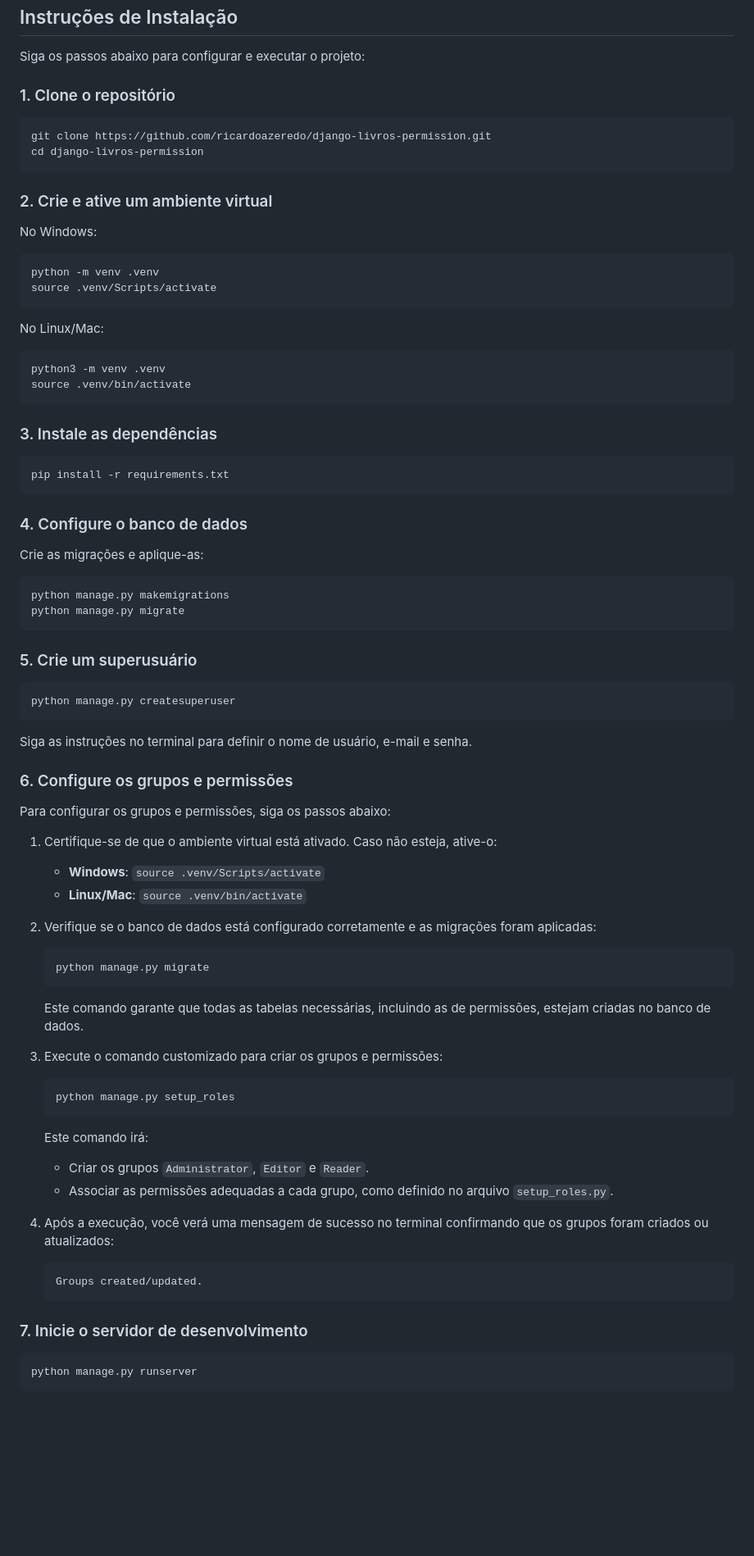
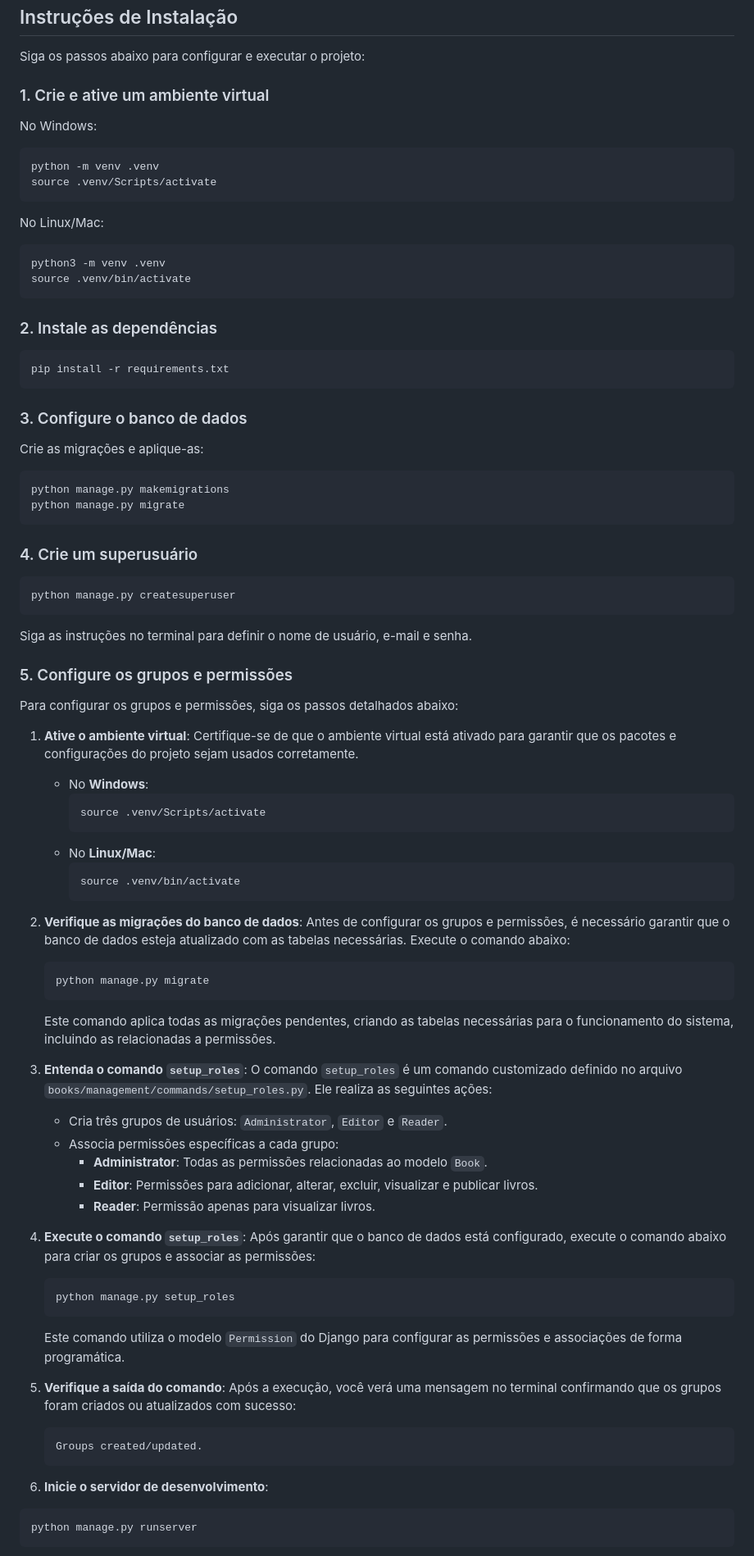
Before and after one commit to carlosheitorinfo/django-books, a Markdown page: README.md, the part around one of its changes. Shown at 82% size. GitHub-like rendering; blank space fills up the shorter version.

Commit message:
udpate: atualizando o readme.md

````diff
--- a/README.md
+++ b/README.md
@@ -12,14 +12,7 @@ Este projeto é uma aplicação Django para gerenciar livros com permissões esp
 
 Siga os passos abaixo para configurar e executar o projeto:
 
-### 1. Clone o repositório
-
-```bash
-git clone https://github.com/ricardoazeredo/django-livros-permission.git
-cd django-livros-permission
-```
-
-### 2. Crie e ative um ambiente virtual
+### 1. Crie e ative um ambiente virtual
 
 No Windows:
 ```bash
@@ -33,13 +26,13 @@ python3 -m venv .venv
 source .venv/bin/activate
 ```
 
-### 3. Instale as dependências
+### 2. Instale as dependências
 
 ```bash
 pip install -r requirements.txt
 ```
 
-### 4. Configure o banco de dados
+### 3. Configure o banco de dados
 
 Crie as migrações e aplique-as:
 ```bash
@@ -47,7 +40,7 @@ python manage.py makemigrations
 python manage.py migrate
 ```
 
-### 5. Crie um superusuário
+### 4. Crie um superusuário
 
 ```bash
 python manage.py createsuperuser
@@ -55,34 +48,49 @@ python manage.py createsuperuser
 
 Siga as instruções no terminal para definir o nome de usuário, e-mail e senha.
 
-### 6. Configure os grupos e permissões
+### 5. Configure os grupos e permissões
 
-Para configurar os grupos e permissões, siga os passos abaixo:
+Para configurar os grupos e permissões, siga os passos detalhados abaixo:
 
-1. Certifique-se de que o ambiente virtual está ativado. Caso não esteja, ative-o:
-   - **Windows**: `source .venv/Scripts/activate`
-   - **Linux/Mac**: `source .venv/bin/activate`
+1. **Ative o ambiente virtual**:
+   Certifique-se de que o ambiente virtual está ativado para garantir que os pacotes e configurações do projeto sejam usados corretamente.
+   - No **Windows**:
+     ```bash
+     source .venv/Scripts/activate
+     ```
+   - No **Linux/Mac**:
+     ```bash
+     source .venv/bin/activate
+     ```
 
-2. Verifique se o banco de dados está configurado corretamente e as migrações foram aplicadas:
+2. **Verifique as migrações do banco de dados**:
+   Antes de configurar os grupos e permissões, é necessário garantir que o banco de dados esteja atualizado com as tabelas necessárias. Execute o comando abaixo:
    ```bash
    python manage.py migrate
    ```
-   Este comando garante que todas as tabelas necessárias, incluindo as de permissões, estejam criadas no banco de dados.
+   Este comando aplica todas as migrações pendentes, criando as tabelas necessárias para o funcionamento do sistema, incluindo as relacionadas a permissões.
 
-3. Execute o comando customizado para criar os grupos e permissões:
+3. **Entenda o comando `setup_roles`**:
+   O comando `setup_roles` é um comando customizado definido no arquivo `books/management/commands/setup_roles.py`. Ele realiza as seguintes ações:
+   - Cria três grupos de usuários: `Administrator`, `Editor` e `Reader`.
+   - Associa permissões específicas a cada grupo:
+     - **Administrator**: Todas as permissões relacionadas ao modelo `Book`.
+     - **Editor**: Permissões para adicionar, alterar, excluir, visualizar e publicar livros.
+     - **Reader**: Permissão apenas para visualizar livros.
+
+4. **Execute o comando `setup_roles`**:
+   Após garantir que o banco de dados está configurado, execute o comando abaixo para criar os grupos e associar as permissões:
    ```bash
    python manage.py setup_roles
    ```
-   Este comando irá:
-   - Criar os grupos `Administrator`, `Editor` e `Reader`.
-   - Associar as permissões adequadas a cada grupo, como definido no arquivo `setup_roles.py`.
+   Este comando utiliza o modelo `Permission` do Django para configurar as permissões e associações de forma programática.
 
-4. Após a execução, você verá uma mensagem de sucesso no terminal confirmando que os grupos foram criados ou atualizados:
+5. **Verifique a saída do comando**:
+   Após a execução, você verá uma mensagem no terminal confirmando que os grupos foram criados ou atualizados com sucesso:
    ```
    Groups created/updated.
    ```
-
-### 7. Inicie o servidor de desenvolvimento
+6. **Inicie o servidor de desenvolvimento**:
 
 ```bash
 python manage.py runserver
````
Also changed, not shown: other parts of README.md (+2 -34 lines).
